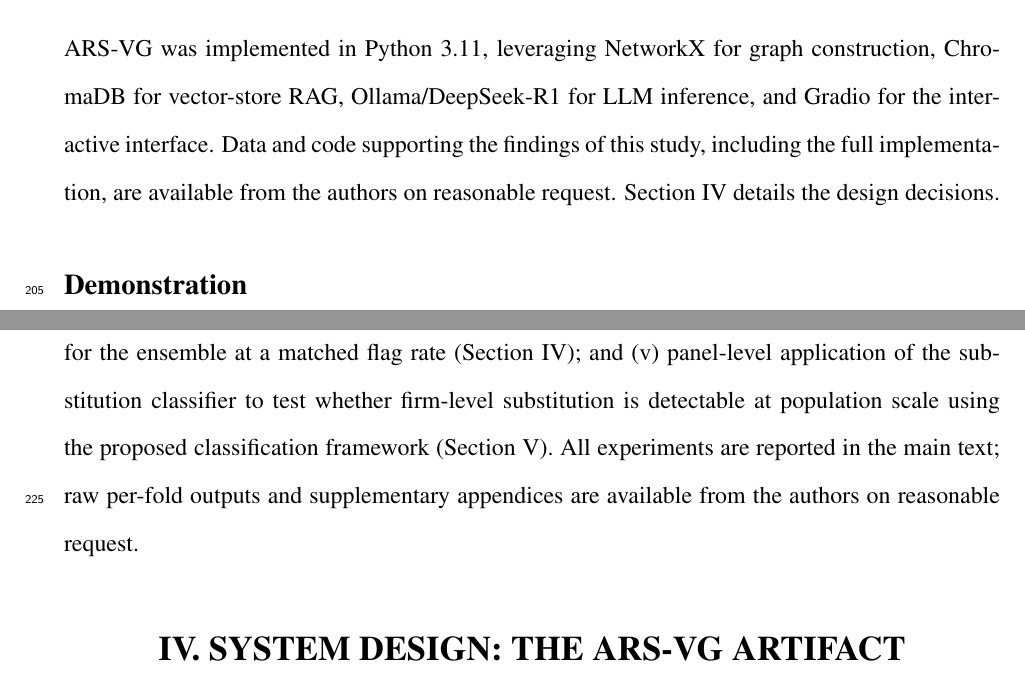
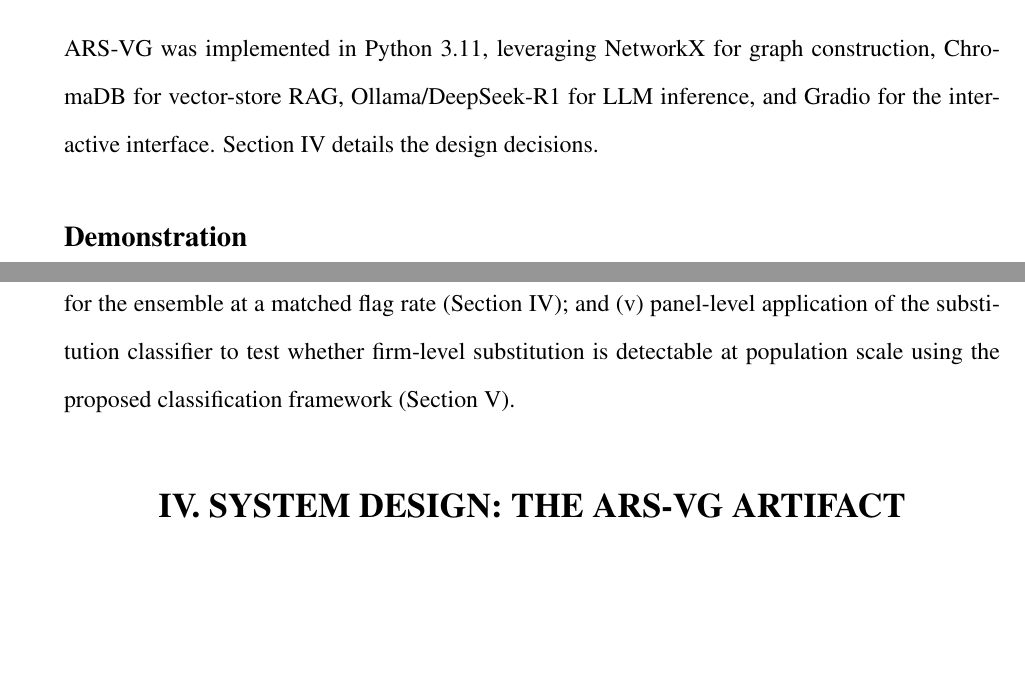
Before and after one commit to ApoorvSaxena0109/cli-2, a LaTeX paper (ISAIS_2026_Paper.tex): two parts of pages 10 and 11 of 42, joined at a grey line, cut so that both start at the same text, the shorter picture padded with empty space. Compiled offline with pdfLaTeX.

Commit message:
Drop redundant data-availability mentions from the body
The Data Availability statement now lives on the AAA title page, so the
generic "available from the authors on reasonable request" sentences in
the DSR Design & Development subsection (line 440) and the Evaluation
subsection (line 476) are duplicative and removed. The industry-benchmark
table footnote already explains how the matrix is reproducible from
code, so the trailing "and is available from the authors on reasonable
request" tail is also removed. The three remaining mentions all point
to specific omitted analyses (weight-simplex table, paired-recall CI,
full precision-recall curve) and are kept as reviewer-facing pointers.

https://claude.ai/code/session_01VtcrncMr5Et2x6ZQwwcgvH

```diff
--- a/ISAIS_2026_Paper.tex
+++ b/ISAIS_2026_Paper.tex
@@ -437,9 +437,7 @@ The artifact must satisfy five design objectives:
 
 ARS-VG was implemented in Python~3.11, leveraging NetworkX for graph
 construction, ChromaDB for vector-store RAG, Ollama/DeepSeek-R1 for LLM
-inference, and Gradio for the interactive interface.  Data and code
-supporting the findings of this study, including the full implementation,
-are available from the authors on reasonable request.  Section~IV details
+inference, and Gradio for the interactive interface.  Section~IV details
 the design decisions.
 
 \subsection*{Demonstration}
@@ -473,9 +471,6 @@ rate (Section~IV); and (v)~panel-level application of the
 substitution classifier to test whether firm-level substitution is
 detectable at population scale using the proposed classification
 framework (Section~V).
-All experiments are reported in the main text; raw per-fold outputs
-and supplementary appendices are available from the authors on
-reasonable request.
 
 % =============================================================================
 \section*{\centering IV. SYSTEM DESIGN: THE ARS-VG ARTIFACT}
@@ -682,8 +677,7 @@ than 30 firm-years fall back to the unrounded panel-wide default).  The
 full SIC-2 $\times$ ratio matrix (\textasciitilde 60 industries $\times$ 5
 ratios, with mean, standard deviation, median, and $n$) is reproducible
 deterministically from the JarFraud CSV via the
-\texttt{calculate\_industry\_benchmarks} routine and is available from
-the authors on reasonable request.
+\texttt{calculate\_industry\_benchmarks} routine.
 \end{table}
 
 \subsection*{Graph-Theoretic Risk Metrics}
```
